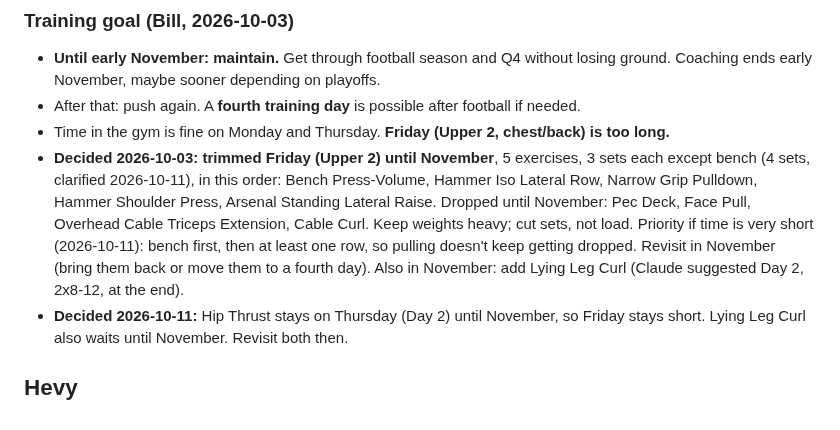
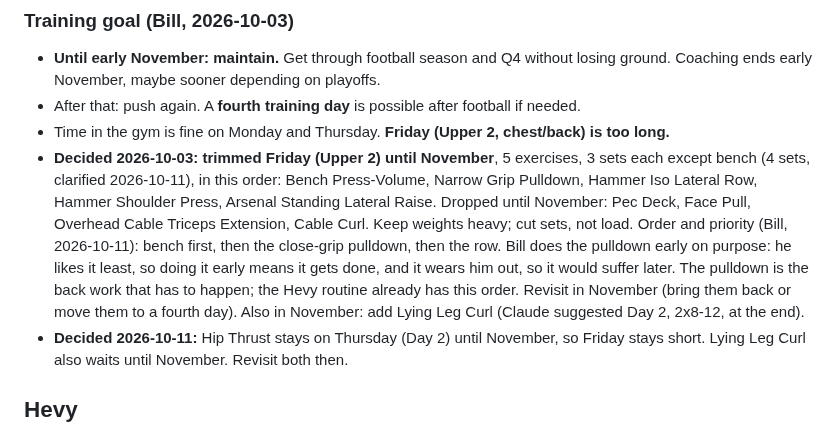
Before and after one commit to billv1084-netizen/shazam, a Markdown page: NOTES.md, the part around the change. Rendered like a GitHub page.

Commit message:
NOTES.md: Friday order is bench, pulldown, row
Co-Authored-By: Claude Opus 5.5 <noreply@anthropic.com>

```diff
--- a/NOTES.md
+++ b/NOTES.md
@@ -71,7 +71,7 @@ Monday is Day 1, Thursday is Day 2, Friday is Upper 2, but days move around duri
 - **Until early November: maintain.** Get through football season and Q4 without losing ground. Coaching ends early November, maybe sooner depending on playoffs.
 - After that: push again. A **fourth training day** is possible after football if needed.
 - Time in the gym is fine on Monday and Thursday. **Friday (Upper 2, chest/back) is too long.**
-- **Decided 2026-10-03: trimmed Friday (Upper 2) until November**, 5 exercises, 3 sets each except bench (4 sets, clarified 2026-10-11), in this order: Bench Press-Volume, Hammer Iso Lateral Row, Narrow Grip Pulldown, Hammer Shoulder Press, Arsenal Standing Lateral Raise. Dropped until November: Pec Deck, Face Pull, Overhead Cable Triceps Extension, Cable Curl. Keep weights heavy; cut sets, not load. Priority if time is very short (2026-10-11): bench first, then at least one row, so pulling doesn't keep getting dropped. Revisit in November (bring them back or move them to a fourth day). Also in November: add Lying Leg Curl (Claude suggested Day 2, 2x8-12, at the end).
+- **Decided 2026-10-03: trimmed Friday (Upper 2) until November**, 5 exercises, 3 sets each except bench (4 sets, clarified 2026-10-11), in this order: Bench Press-Volume, Narrow Grip Pulldown, Hammer Iso Lateral Row, Hammer Shoulder Press, Arsenal Standing Lateral Raise. Dropped until November: Pec Deck, Face Pull, Overhead Cable Triceps Extension, Cable Curl. Keep weights heavy; cut sets, not load. Order and priority (Bill, 2026-10-11): bench first, then the close-grip pulldown, then the row. Bill does the pulldown early on purpose: he likes it least, so doing it early means it gets done, and it wears him out, so it would suffer later. The pulldown is the back work that has to happen; the Hevy routine already has this order. Revisit in November (bring them back or move them to a fourth day). Also in November: add Lying Leg Curl (Claude suggested Day 2, 2x8-12, at the end).
 - **Decided 2026-10-11:** Hip Thrust stays on Thursday (Day 2) until November, so Friday stays short. Lying Leg Curl also waits until November. Revisit both then.
 
 ## Hevy
```
